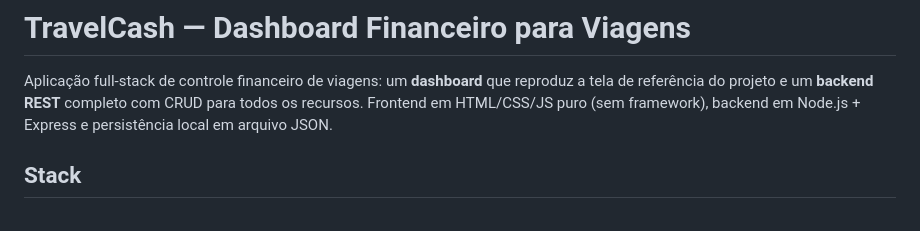
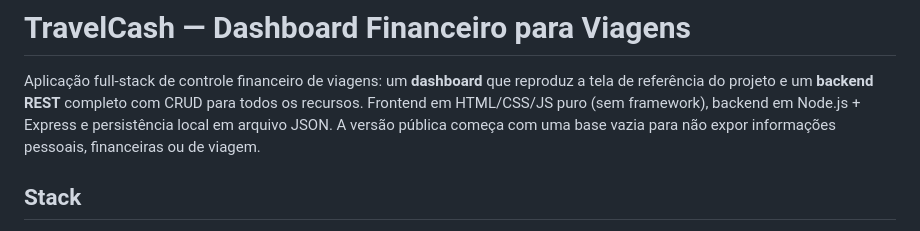
Before and after one commit to gustafpsdev/travelcash, a Markdown page: README.md, the part around the change. Rendered like a GitHub page.

Commit message:
Atualiza README.md

```diff
--- a/README.md
+++ b/README.md
@@ -3,7 +3,7 @@
 Aplicação full-stack de controle financeiro de viagens: um **dashboard** que reproduz a
 tela de referência do projeto e um **backend REST** completo com CRUD para todos os
 recursos. Frontend em HTML/CSS/JS puro (sem framework), backend em Node.js + Express e
-persistência local em arquivo JSON.
+persistência local em arquivo JSON. A versão pública começa com uma base vazia para não expor informações pessoais, financeiras ou de viagem.
 
 ## Stack
 
```
